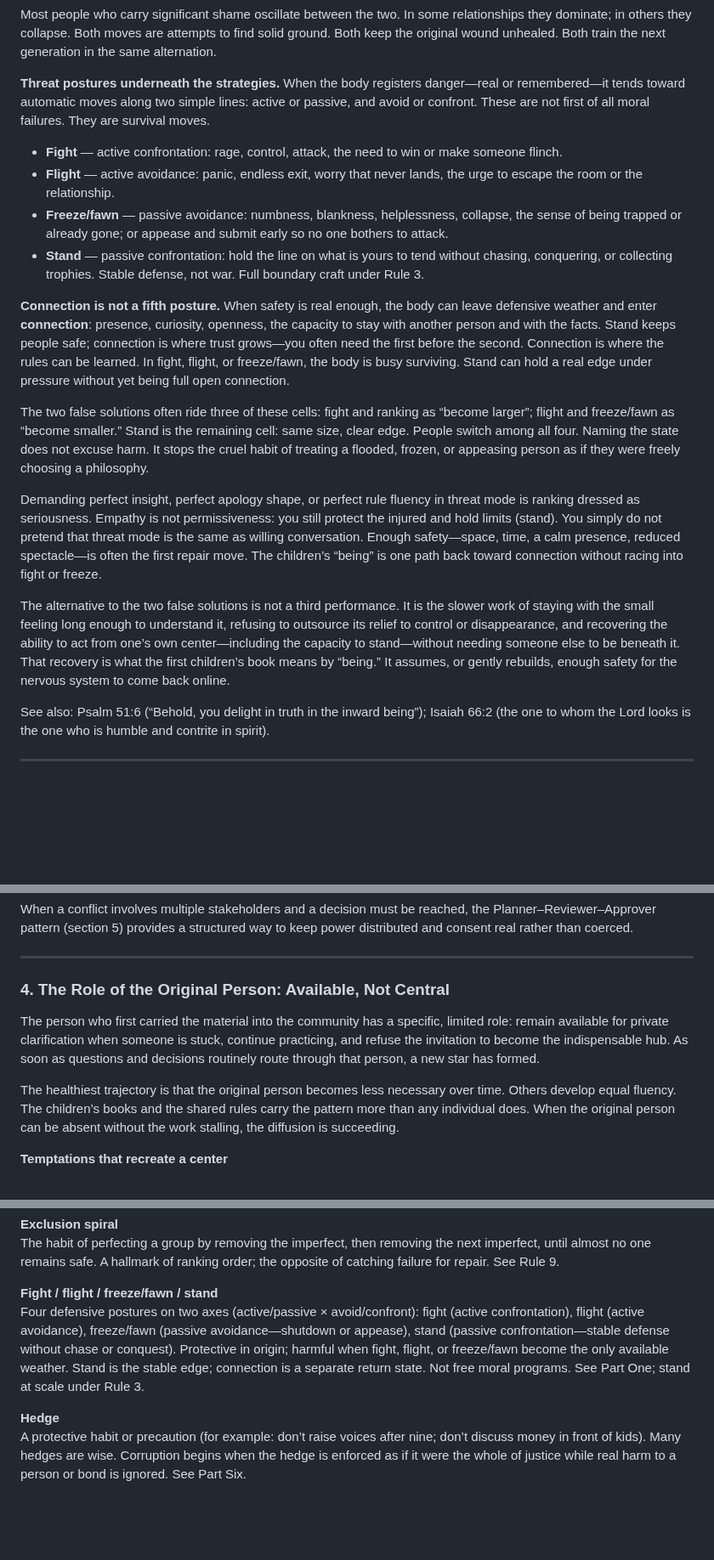
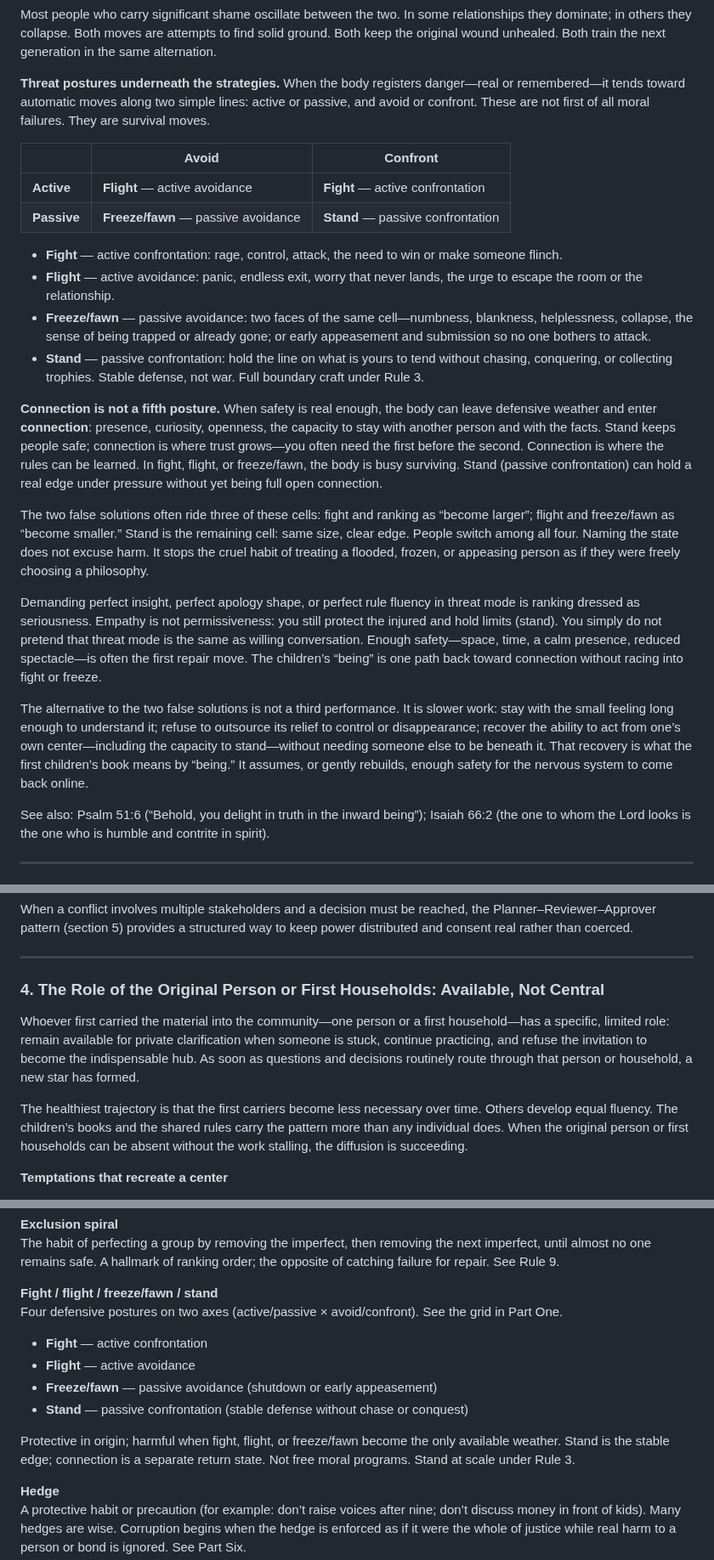
Before and after one commit to jonesde/grok-the-rock, a Markdown page: mending-place.md, 3 parts joined by grey strips. Shown at 85% size. GitHub-like rendering; blank space fills up the shorter version.

Commit message:
Another pass for some clarifications and cleanups, by Grok

```diff
--- a/mending-place.md
+++ b/mending-place.md
@@ -85,18 +86,23 @@ Most people who carry significant shame oscillate between the two. In some relat
 
 **Threat postures underneath the strategies.** When the body registers danger—real or remembered—it tends toward automatic moves along two simple lines: active or passive, and avoid or confront. These are not first of all moral failures. They are survival moves.
 
+| | **Avoid** | **Confront** |
+| --- | --- | --- |
+| **Active** | **Flight** — active avoidance | **Fight** — active confrontation |
+| **Passive** | **Freeze/fawn** — passive avoidance | **Stand** — passive confrontation |
+
 - **Fight** — active confrontation: rage, control, attack, the need to win or make someone flinch.
 - **Flight** — active avoidance: panic, endless exit, worry that never lands, the urge to escape the room or the relationship.
-- **Freeze/fawn** — passive avoidance: numbness, blankness, helplessness, collapse, the sense of being trapped or already gone; or appease and submit early so no one bothers to attack.
+- **Freeze/fawn** — passive avoidance: two faces of the same cell—numbness, blankness, helplessness, collapse, the sense of being trapped or already gone; or early appeasement and submission so no one bothers to attack.
 - **Stand** — passive confrontation: hold the line on what is yours to tend without chasing, conquering, or collecting trophies. Stable defense, not war. Full boundary craft under Rule 3.
 
-**Connection is not a fifth posture.** When safety is real enough, the body can leave defensive weather and enter **connection**: presence, curiosity, openness, the capacity to stay with another person and with the facts. Stand keeps people safe; connection is where trust grows—you often need the first before the second. Connection is where the rules can be learned. In fight, flight, or freeze/fawn, the body is busy surviving. Stand can hold a real edge under pressure without yet being full open connection.
+**Connection is not a fifth posture.** When safety is real enough, the body can leave defensive weather and enter **connection**: presence, curiosity, openness, the capacity to stay with another person and with the facts. Stand keeps people safe; connection is where trust grows—you often need the first before the second. Connection is where the rules can be learned. In fight, flight, or freeze/fawn, the body is busy surviving. Stand (passive confrontation) can hold a real edge under pressure without yet being full open connection.
 
 The two false solutions often ride three of these cells: fight and ranking as “become larger”; flight and freeze/fawn as “become smaller.” Stand is the remaining cell: same size, clear edge. People switch among all four. Naming the state does not excuse harm. It stops the cruel habit of treating a flooded, frozen, or appeasing person as if they were freely choosing a philosophy.
 
 Demanding perfect insight, perfect apology shape, or perfect rule fluency in threat mode is ranking dressed as seriousness. Empathy is not permissiveness: you still protect the injured and hold limits (stand). You simply do not pretend that threat mode is the same as willing conversation. Enough safety—space, time, a calm presence, reduced spectacle—is often the first repair move. The children’s “being” is one path back toward connection without racing into fight or freeze.
 
-The alternative to the two false solutions is not a third performance. It is the slower work of staying with the small feeling long enough to understand it, refusing to outsource its relief to control or disappearance, and recovering the ability to act from one’s own center—including the capacity to stand—without needing someone else to be beneath it. That recovery is what the first children’s book means by “being.” It assumes, or gently rebuilds, enough safety for the nervous system to come back online.
+The alternative to the two false solutions is not a third performance. It is slower work: stay with the small feeling long enough to understand it; refuse to outsource its relief to control or disappearance; recover the ability to act from one’s own center—including the capacity to stand—without needing someone else to be beneath it. That recovery is what the first children’s book means by “being.” It assumes, or gently rebuilds, enough safety for the nervous system to come back online.
 
 See also: Psalm 51:6 (“Behold, you delight in truth in the inward being”); Isaiah 66:2 (the one to whom the Lord looks is the one who is humble and contrite in spirit).
 
@@ -739,11 +745,11 @@ When a conflict involves multiple stakeholders and a decision must be reached, t
 
 ---
 
-### 4. The Role of the Original Person: Available, Not Central
+### 4. The Role of the Original Person or First Households: Available, Not Central
 
-The person who first carried the material into the community has a specific, limited role: remain available for private clarification when someone is stuck, continue practicing, and refuse the invitation to become the indispensable hub. As soon as questions and decisions routinely route through that person, a new star has formed.
+Whoever first carried the material into the community—one person or a first household—has a specific, limited role: remain available for private clarification when someone is stuck, continue practicing, and refuse the invitation to become the indispensable hub. As soon as questions and decisions routinely route through that person or household, a new star has formed.
 
-The healthiest trajectory is that the original person becomes less necessary over time. Others develop equal fluency. The children’s books and the shared rules carry the pattern more than any individual does. When the original person can be absent without the work stalling, the diffusion is succeeding.
+The healthiest trajectory is that the first carriers become less necessary over time. Others develop equal fluency. The children’s books and the shared rules carry the pattern more than any individual does. When the original person or first households can be absent without the work stalling, the diffusion is succeeding.
 
 **Temptations that recreate a center**
 
@@ -1063,7 +1069,14 @@ The hollow that remains when admiration or height is used to outrun the fear of
 The habit of perfecting a group by removing the imperfect, then removing the next imperfect, until almost no one remains safe. A hallmark of ranking order; the opposite of catching failure for repair. See Rule 9.
 
 **Fight / flight / freeze/fawn / stand**
-Four defensive postures on two axes (active/passive × avoid/confront): fight (active confrontation), flight (active avoidance), freeze/fawn (passive avoidance—shutdown or appease), stand (passive confrontation—stable defense without chase or conquest). Protective in origin; harmful when fight, flight, or freeze/fawn become the only available weather. Stand is the stable edge; connection is a separate return state. Not free moral programs. See Part One; stand at scale under Rule 3.
+Four defensive postures on two axes (active/passive × avoid/confront). See the grid in Part One.
+
+- **Fight** — active confrontation
+- **Flight** — active avoidance
+- **Freeze/fawn** — passive avoidance (shutdown or early appeasement)
+- **Stand** — passive confrontation (stable defense without chase or conquest)
+
+Protective in origin; harmful when fight, flight, or freeze/fawn become the only available weather. Stand is the stable edge; connection is a separate return state. Not free moral programs. Stand at scale under Rule 3.
 
 **Hedge**
 A protective habit or precaution (for example: don’t raise voices after nine; don’t discuss money in front of kids). Many hedges are wise. Corruption begins when the hedge is enforced as if it were the whole of justice while real harm to a person or bond is ignored. See Part Six.
```
Also changed, not shown: other parts of mending-place.md (+14 -13 lines).
